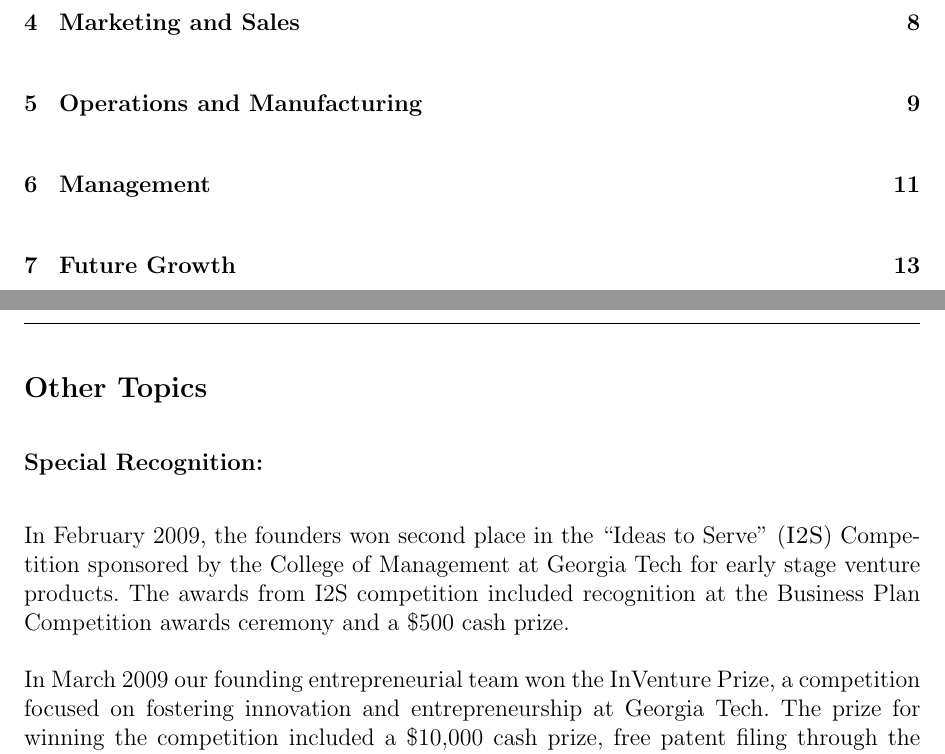
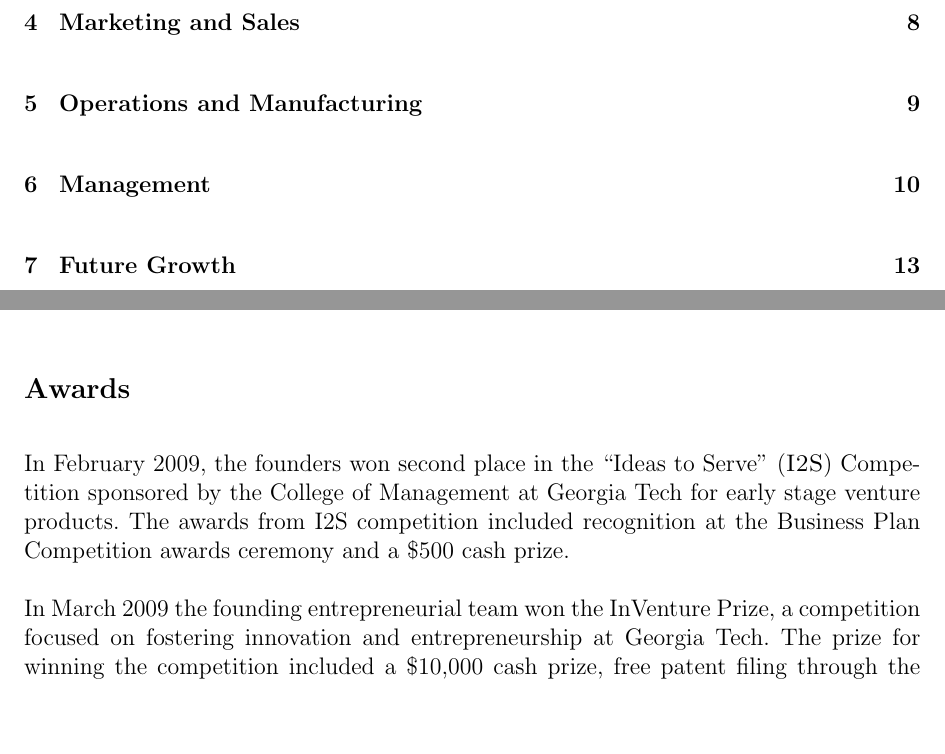
Before and after one commit to schalla/Sora, a LaTeX document (bp/sora.tex): two parts of pages 2 and 6 of 21 before the commit and two parts of pages 2 and 14 of 21 after it, joined at a grey line, cut so that both start at the same text, the shorter picture padded with empty space. Compiled offline with pdfLaTeX.

Commit message:
moved that we won Inventure to Management section

```diff
--- a/bp/sora.tex
+++ b/bp/sora.tex
@@ -201,26 +201,6 @@ to the U.S. patent application, we plan on filing a placeholder with
 the international community through the Patent Cooperation Treaty
 (\textsc{pct}) which will allow us to file for international patents
 within 30 months.
-
-\subsection*{Other Topics}
-\label{sec:othertopics}
-
-\subsubsection*{Special Recognition:}
-\label{othertopics:special}
-
-
-In February 2009, the founders won second place in the “Ideas to
-Serve” (\textsc{I2S}) Competition sponsored by the College of
-Management at Georgia Tech for early stage venture products. The
-awards from I2S competition included recognition at the Business Plan
-Competition awards ceremony and a \$500 cash prize.
-
-In March 2009 our founding entrepreneurial team won the InVenture
-Prize, a competition focused on fostering innovation and
-entrepreneurship at Georgia Tech. The prize for winning the
-competition included a \$10,000 cash prize, free patent filing through
-the Georgia Tech \textsc{OTL}, and connections with various firms
-affiliated with the Georgia Tech community.
 
 \section{Market Analysis}
 \label{sec:market}
@@ -755,6 +735,22 @@ Ben has been an invaluable member of the Board of Advisors since Sora's
 inception. Ben holds an \textsc{mba} from Emory University and a Master's
 of Arts in Religion from Yale University.
 
+\subsection*{Awards}
+\label{sec:awards}
+
+In February 2009, the founders won second place in the “Ideas to
+Serve” (\textsc{I2S}) Competition sponsored by the College of
+Management at Georgia Tech for early stage venture products. The
+awards from I2S competition included recognition at the Business Plan
+Competition awards ceremony and a \$500 cash prize.
+
+In March 2009 the founding entrepreneurial team won the InVenture
+Prize, a competition focused on fostering innovation and
+entrepreneurship at Georgia Tech. The prize for winning the
+competition included a \$10,000 cash prize, free patent filing through
+the Georgia Tech \textsc{OTL}, and connections with various firms
+affiliated with the Georgia Tech community.
+
 \section{Future Growth}
 \label{sec:growth}
 
```
Also changed, not shown: bp/sora.tex (1 more changed lines).
